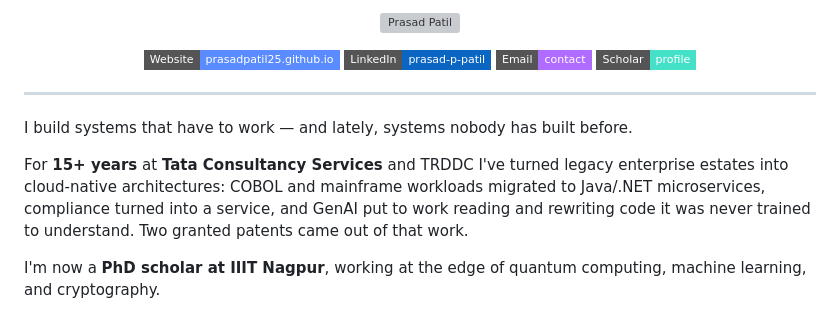
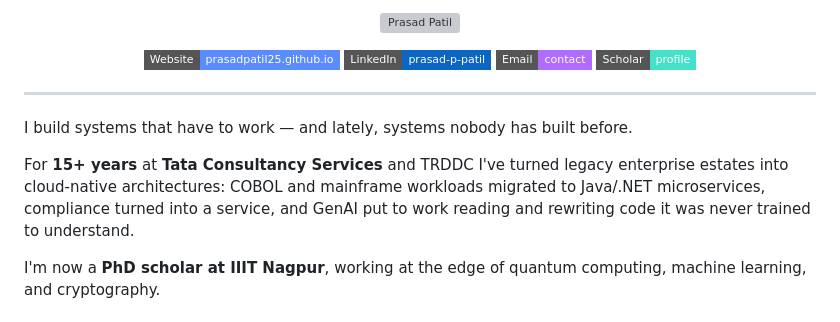
Before and after one commit to prasadpatil25/prasadpatil25, a Markdown page: README.md, the part around one of its changes. Drawn GitHub-style; badges without logos; grey boxes are pictures that could not be loaded.

```diff
--- a/README.md
+++ b/README.md
@@ -15,7 +15,7 @@
 
 I build systems that have to work — and lately, systems nobody has built before.
 
-For **15+ years** at **Tata Consultancy Services** and TRDDC I've turned legacy enterprise estates into cloud-native architectures: COBOL and mainframe workloads migrated to Java/.NET microservices, compliance turned into a service, and GenAI put to work reading and rewriting code it was never trained to understand. Two granted patents came out of that work.
+For **15+ years** at **Tata Consultancy Services** and TRDDC I've turned legacy enterprise estates into cloud-native architectures: COBOL and mainframe workloads migrated to Java/.NET microservices, compliance turned into a service, and GenAI put to work reading and rewriting code it was never trained to understand.
 
 I'm now a **PhD scholar at IIIT Nagpur**, working at the edge of quantum computing, machine learning, and cryptography.
 
```
Also changed, not shown: other parts of README.md (+8 -14 lines).
